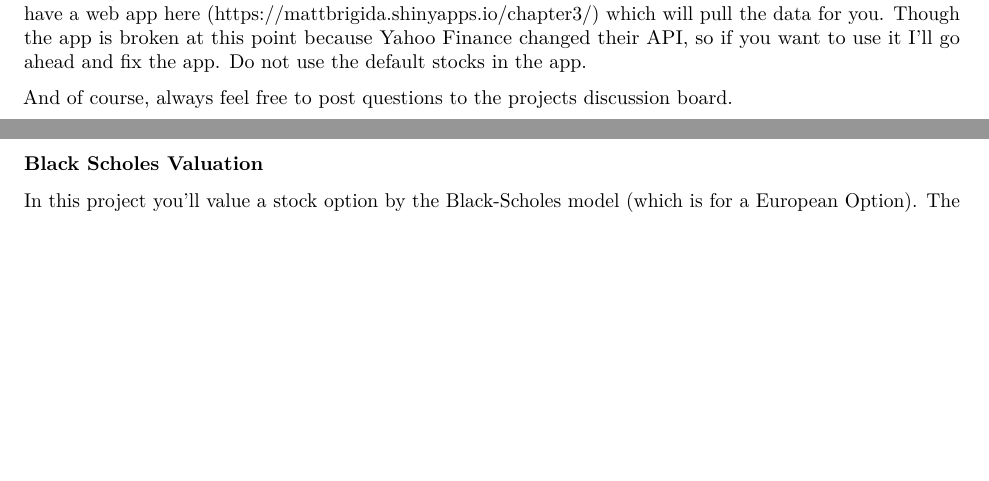
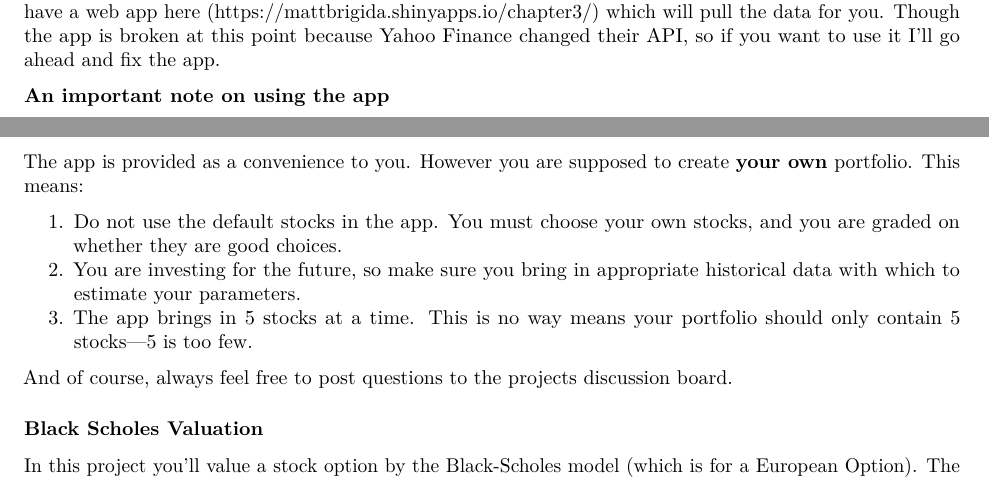
Before and after one commit to Matt-Brigida/fin_532_syllabus, an R Markdown document (index.Rmd): two parts of pages 6 and 7 of 7, joined at a grey line, cut so that both start at the same text, the shorter picture padded with empty space. The pictures show the output file index.pdf that the author committed with the source.

Commit message:
update for optimal portfolio project

```diff
--- a/index.Rmd
+++ b/index.Rmd
@@ -383,7 +385,15 @@ Here is a video on constructing your spreadsheet: https://www.youtube.com/watch?
 
 This contains code to automatically pull stock returns (but it is a work in progress): https://matt-brigida.github.io/fin_532_markowitz/
 
-Also, using the link above requires that you run the code from within R.  If you don't not want to install R, I have a web app here (https://mattbrigida.shinyapps.io/chapter3/) which will pull the data for you.  Though the app is broken at this point because Yahoo Finance changed their API, so if you want to use it I'll go ahead and fix the app. Do not use the default stocks in the app.
+Also, using the link above requires that you run the code from within R.  If you don't not want to install R, I have a web app here (https://mattbrigida.shinyapps.io/chapter3/) which will pull the data for you.  Though the app is broken at this point because Yahoo Finance changed their API, so if you want to use it I'll go ahead and fix the app.
+
+**An important note on using the app**
+
+The app is provided as a convenience to you.  However you are supposed to create **your own** portfolio.  This means:
+
+1.  Do not use the default stocks in the app.  You must choose your own stocks, and you are graded on whether they are good choices.
+2.  You are investing for the future, so make sure you bring in appropriate historical data with which to estimate your parameters.
+3.  The app brings in 5 stocks at a time.  This is no way means your portfolio should only contain 5 stocks---5 is too few.
 
 And of course, always feel free to post questions to the projects discussion board.
 
```
Also changed, not shown: index.pdf, index.Rmd (4 more changed lines).
